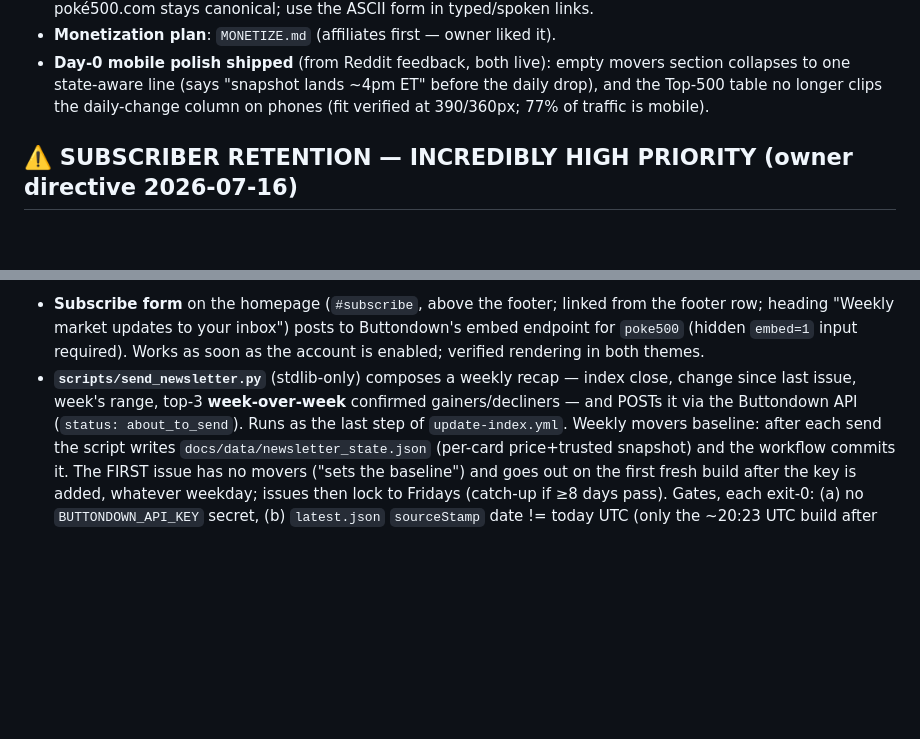
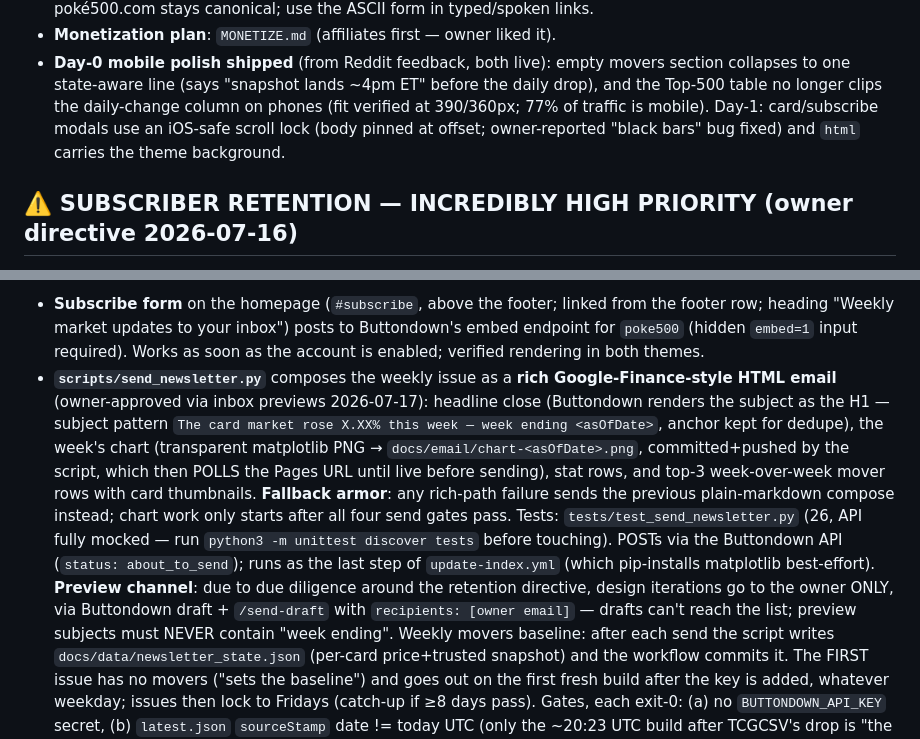
Before and after one commit to ninjahawk/S-and-Poke-500, a Markdown page: CLAUDE.md, 2 parts joined by grey strips. GitHub-like rendering; blank space fills up the shorter version.

Commit message:
Docs: rich email pipeline + preview channel + modal fix
Co-Authored-By: Claude Fable 5 <noreply@anthropic.com>
Claude-Session: https://claude.ai/code/session_014VQD8iDaacaaua5BHMnmS9

```diff
--- a/CLAUDE.md
+++ b/CLAUDE.md
@@ -44,7 +44,9 @@ you (see `archive/BRANCHES.md`).
   movers section collapses to one state-aware line (says "snapshot lands
   ~4pm ET" before the daily drop), and the Top-500 table no longer clips the
   daily-change column on phones (fit verified at 390/360px; 77% of traffic
-  is mobile).
+  is mobile). Day-1: card/subscribe modals use an iOS-safe scroll lock
+  (body pinned at offset; owner-reported "black bars" bug fixed) and
+  `html` carries the theme background.
 
 ## ⚠️ SUBSCRIBER RETENTION — INCREDIBLY HIGH PRIORITY (owner directive 2026-07-16)
 
@@ -195,10 +197,24 @@ WEEKLY (owner decision — daily risks unsubscribes/spam flags):**
   from the footer row; heading "Weekly market updates to your inbox") posts to
   Buttondown's embed endpoint for `poke500` (hidden `embed=1` input required).
   Works as soon as the account is enabled; verified rendering in both themes.
-- **`scripts/send_newsletter.py`** (stdlib-only) composes a weekly recap —
-  index close, change since last issue, week's range, top-3 **week-over-week**
-  confirmed gainers/decliners — and POSTs it via the Buttondown API
-  (`status: about_to_send`). Runs as the last step of `update-index.yml`.
+- **`scripts/send_newsletter.py`** composes the weekly issue as a **rich
+  Google-Finance-style HTML email** (owner-approved via inbox previews
+  2026-07-17): headline close (Buttondown renders the subject as the H1 —
+  subject pattern `The card market rose X.XX% this week — week ending
+  <asOfDate>`, anchor kept for dedupe), the week's chart (transparent
+  matplotlib PNG → `docs/email/chart-<asOfDate>.png`, committed+pushed by
+  the script, which then POLLS the Pages URL until live before sending),
+  stat rows, and top-3 week-over-week mover rows with card thumbnails.
+  **Fallback armor**: any rich-path failure sends the previous
+  plain-markdown compose instead; chart work only starts after all four
+  send gates pass. Tests: `tests/test_send_newsletter.py` (26, API fully
+  mocked — run `python3 -m unittest discover tests` before touching).
+  POSTs via the Buttondown API (`status: about_to_send`); runs as the last
+  step of `update-index.yml` (which pip-installs matplotlib best-effort).
+  **Preview channel**: due to due diligence around the retention directive,
+  design iterations go to the owner ONLY, via Buttondown draft +
+  `/send-draft` with `recipients: [owner email]` — drafts can't reach the
+  list; preview subjects must NEVER contain "week ending".
   Weekly movers baseline: after each send the script writes
   `docs/data/newsletter_state.json` (per-card price+trusted snapshot) and the
   workflow commits it. The FIRST issue has no movers ("sets the baseline")
```
